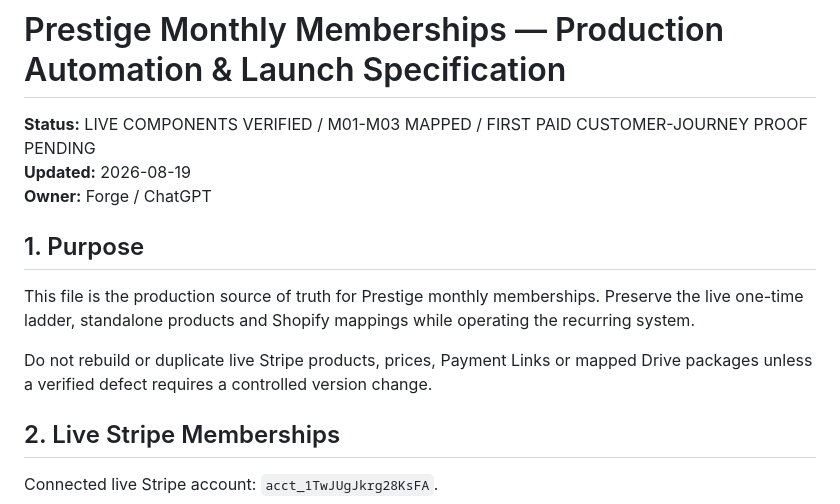
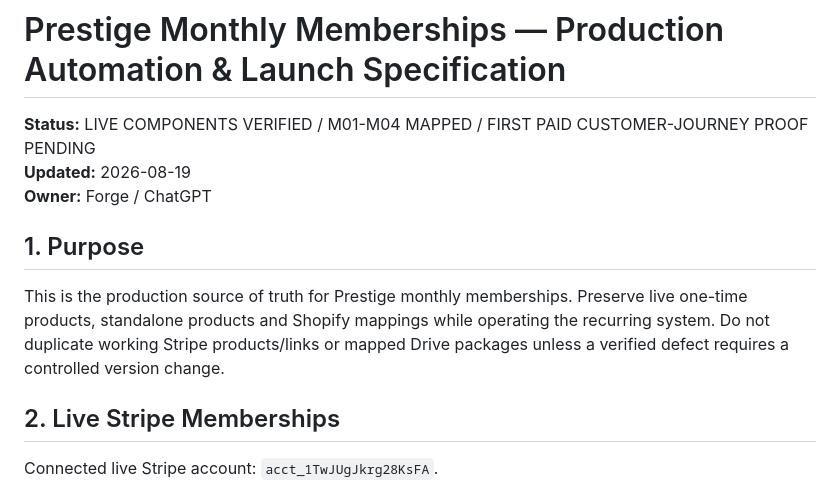
Before and after one commit to jrepp82/contractor-tested-picks-site, a Markdown page: SUBSCRIPTION_AUTOMATION_SPEC.md, the part around one of its changes. GitHub-like rendering.

```diff
--- a/SUBSCRIPTION_AUTOMATION_SPEC.md
+++ b/SUBSCRIPTION_AUTOMATION_SPEC.md
@@ -1,13 +1,11 @@
 # Prestige Monthly Memberships — Production Automation & Launch Specification
 
-**Status:** LIVE COMPONENTS VERIFIED / M01-M03 MAPPED / FIRST PAID CUSTOMER-JOURNEY PROOF PENDING
+**Status:** LIVE COMPONENTS VERIFIED / M01-M04 MAPPED / FIRST PAID CUSTOMER-JOURNEY PROOF PENDING
 **Updated:** 2026-08-19
 **Owner:** Forge / ChatGPT
 
 ## 1. Purpose
-This file is the production source of truth for Prestige monthly memberships. Preserve the live one-time ladder, standalone products and Shopify mappings while operating the recurring system.
-
-Do not rebuild or duplicate live Stripe products, prices, Payment Links or mapped Drive packages unless a verified defect requires a controlled version change.
+This is the production source of truth for Prestige monthly memberships. Preserve live one-time products, standalone products and Shopify mappings while operating the recurring system. Do not duplicate working Stripe products/links or mapped Drive packages unless a verified defect requires a controlled version change.
 
 ## 2. Live Stripe Memberships
 Connected live Stripe account: `acct_1TwJUgJkrg28KsFA`.
```
Also changed, not shown: other parts of SUBSCRIPTION_AUTOMATION_SPEC.md (+66 -85 lines).
